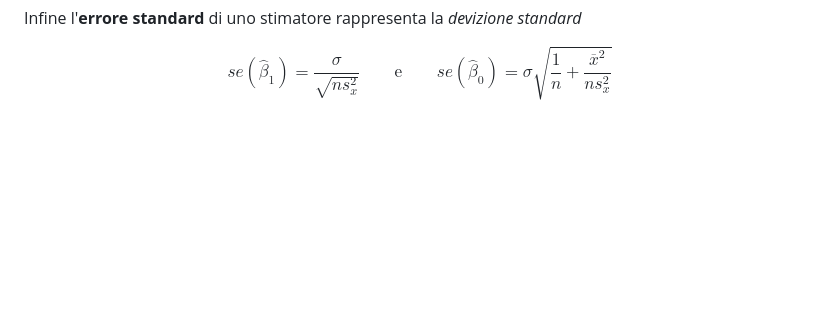
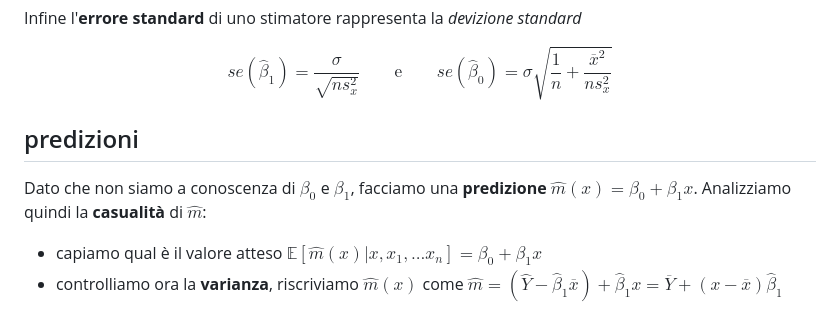
Before and after one commit to therealtoma/CT0429-analisi-predittiva, a Markdown page: 01-regressioni-lineari-semplici.md, the part around the change. Drawn GitHub-style; blank space fills up the shorter version.

Commit message:
iniziate predizioni

```diff
--- a/01-regressioni-lineari-semplici.md
+++ b/01-regressioni-lineari-semplici.md
@@ -140,3 +140,9 @@ Infine l'**errore standard** di uno stimatore rappresenta la *devizione standard
 $$
 se(\hat\beta_1) = \frac{\sigma}{\sqrt{ns_x^2}} \qquad \text{e} \qquad se(\hat\beta_0) = \sigma\sqrt{\frac{1}{n} + \frac{\overline x^2}{ns_x^2}}
 $$
+
+## predizioni
+Dato che non siamo a conoscenza di $\beta_0$ e $\beta_1$, facciamo una **predizione** $\hat m(x) = \beta_0 + \beta_1 x$.
+Analizziamo quindi la **casualità** di $\hat m$:
+- capiamo qual è il valore atteso $\mathbb{E}[\hat m(x) | x, x_1, ... x_n] = \beta_0+\beta_1 x$
+- controlliamo ora la **varianza**, riscriviamo $\hat m (x)$ come $\hat m = (\hat Y - \hat \beta_1 \overline x) + \hat \beta_1 x = \overline Y +(x - \overline x)\hat \beta_1$
```
